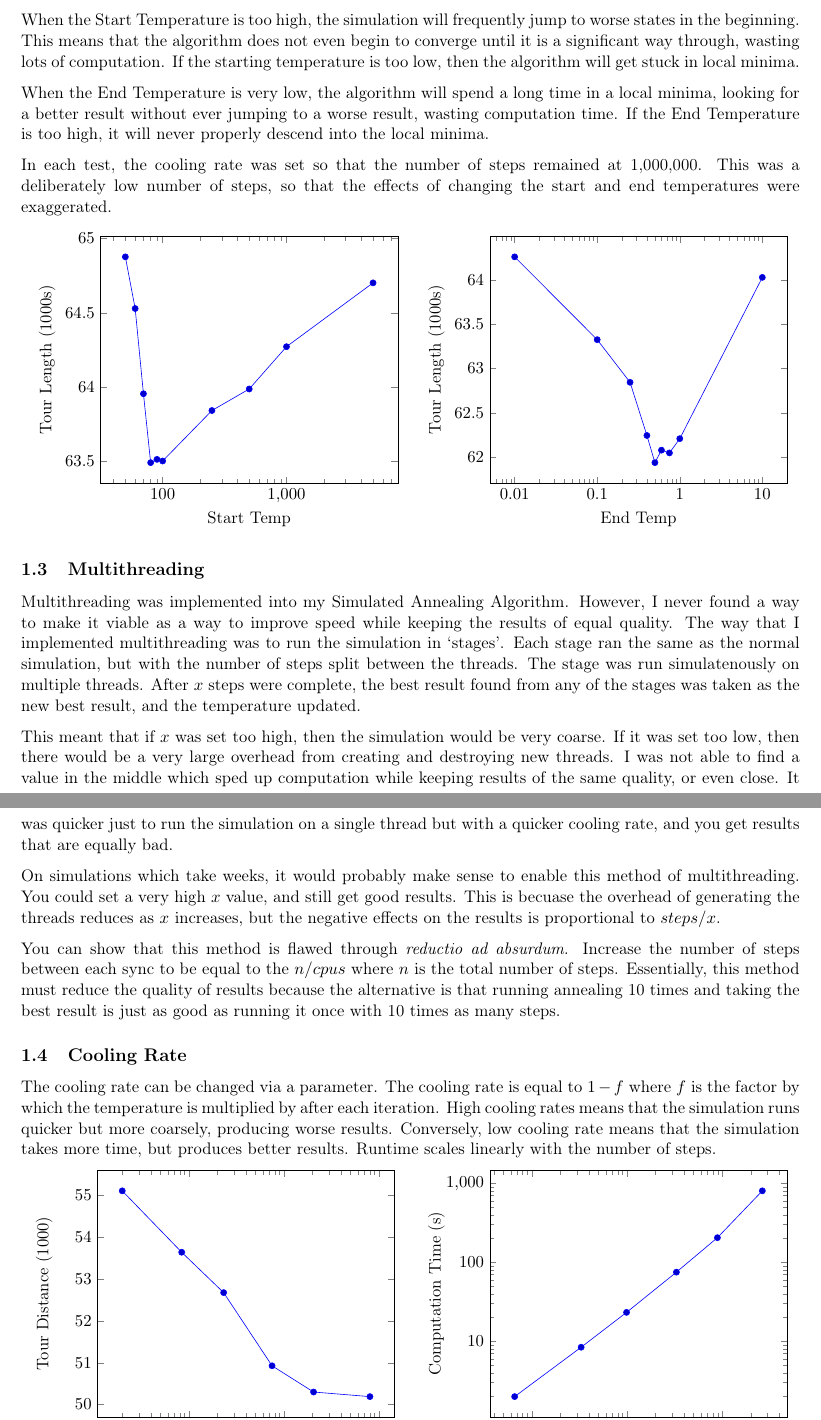
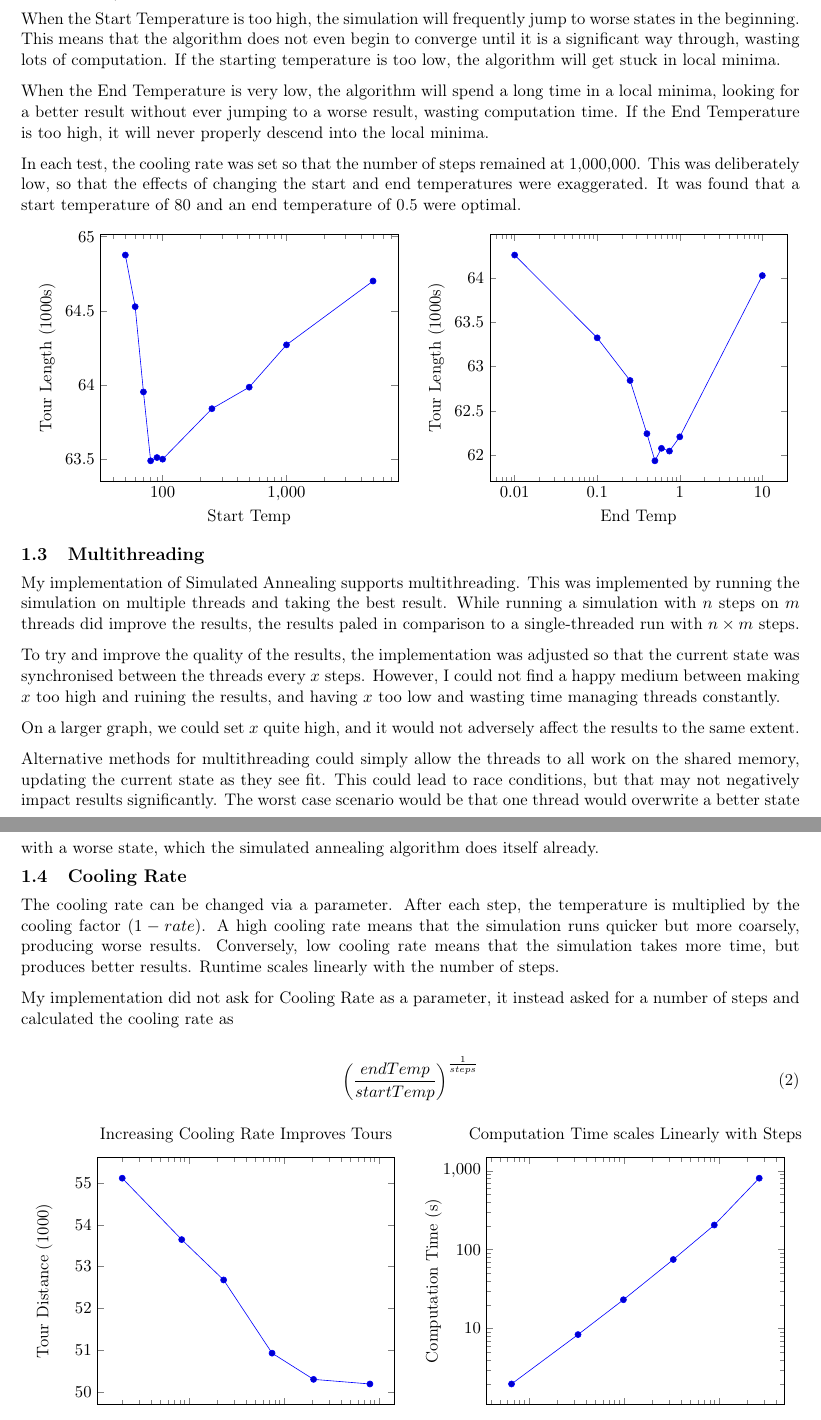
Before and after one commit to motherlymuppet/SMAssignment, a LaTeX document (document.tex): two parts of pages 1 and 2 of 4, joined at a grey line, cut so that both start at the same text. Compiled offline with pdfLaTeX.

Commit message:
Final Report

```diff
--- a/document.tex
+++ b/document.tex
@@ -15,6 +15,7 @@
 \usepackage{tabu}
 \usepackage{pgfplots}
 \usepackage[margin=0.6in]{geometry}
+\usepackage[compact]{titlesec}
 
 \usepackage{comment}
 %\excludecomment{figure}
@@ -61,11 +62,11 @@
 	\end{tabu}
 
 	\subsection{Start/End Temp}
-	When the Start Temperature is too high, the simulation will frequently jump to worse states in the beginning. This means that the algorithm does not even begin to converge until it is a significant way through, wasting lots of computation. If the starting temperature is too low, then the algorithm will get stuck in local minima.
+	When the Start Temperature is too high, the simulation will frequently jump to worse states in the beginning. This means that the algorithm does not even begin to converge until it is a significant way through, wasting lots of computation. If the starting temperature is too low, the algorithm will get stuck in local minima.
 
 	When the End Temperature is very low, the algorithm will spend a long time in a local minima, looking for a better result without ever jumping to a worse result, wasting computation time. If the End Temperature is too high, it will never properly descend into the local minima.
 
-	In each test, the cooling rate was set so that the number of steps remained at 1,000,000. This was a deliberately low number of steps, so that the effects of changing the start and end temperatures were exaggerated.
+	In each test, the cooling rate was set so that the number of steps remained at 1,000,000. This was deliberately low, so that the effects of changing the start and end temperatures were exaggerated. It was found that a start temperature of 80 and an end temperature of 0.5 were optimal.
 
 
 	\begin{tabu}{X[c] X[c]}
@@ -114,23 +115,29 @@
 		\end{tikzpicture}
 	\end{tabu}
 
+	%\vspace{-12pt}
+	\subsection{Multithreading}
+	My implementation of Simulated Annealing supports multithreading. This was implemented by running the simulation on multiple threads and taking the best result. While running a simulation with $n$ steps on $m$ threads did improve the results, the results paled in comparison to a single-threaded run with $n \times m$ steps.
 
-\subsection{Multithreading}
-Multithreading was implemented into my Simulated Annealing Algorithm. However, I never found a way to make it viable as a way to improve speed while keeping the results of equal quality. The way that I implemented multithreading was to run the simulation in `stages'. Each stage ran the same as the normal simulation, but with the number of steps split between the threads. The stage was run simulatenously on multiple threads. After $x$ steps were complete, the best result found from any of the stages was taken as the new best result, and the temperature updated.
+	To try and improve the quality of the results, the implementation was adjusted so that the current state was synchronised between the threads every $x$ steps. However, I could not find a happy medium between making $x$ too high and ruining the results, and having $x$ too low and wasting time managing threads constantly.
 
-This meant that if $x$ was set too high, then the simulation would be very coarse. If it was set too low, then there would be a very large overhead from creating and destroying new threads. I was not able to find a value in the middle which sped up computation while keeping results of the same quality, or even close. It was quicker just to run the simulation on a single thread but with a quicker cooling rate, and you get results that are equally bad.
+	On a larger graph, we could set $x$ quite high, and it would not adversely affect the results to the same extent.
 
-On simulations which take weeks, it would probably make sense to enable this method of multithreading. You could set a very high $x$ value, and still get good results. This is becuase the overhead of generating the threads reduces as $x$ increases, but the negative effects on the results is proportional to $steps/x$.
-
-You can show that this method is flawed through \emph{reductio ad absurdum}. Increase the number of steps between each sync to be equal to the $n/cpus$ where $n$ is the total number of steps. Essentially, this method must reduce the quality of results because the alternative is that running annealing 10 times and taking the best result is just as good as running it once with 10 times as many steps.
+	Alternative methods for multithreading could simply allow the threads to all work on the shared memory, updating the current state as they see fit. This could lead to race conditions, but that may not negatively impact results significantly. The worst case scenario would be that one thread would overwrite a better state with a worse state, which the simulated annealing algorithm does itself already.
 
 	\subsection{Cooling Rate}
-The cooling rate can be changed via a parameter. The cooling rate is equal to $1-f$ where $f$ is the factor by which the temperature is multiplied by after each iteration. High cooling rates means that the simulation runs quicker but more coarsely, producing worse results. Conversely, low cooling rate means that the simulation takes more time, but produces better results. Runtime scales linearly with the number of steps.
+	The cooling rate can be changed via a parameter. After each step, the temperature is multiplied by the cooling factor ($1-rate$). A high cooling rate means that the simulation runs quicker but more coarsely, producing worse results. Conversely, low cooling rate means that the simulation takes more time, but produces better results. Runtime scales linearly with the number of steps.
+
+	My implementation did not ask for Cooling Rate as a parameter, it instead asked for a number of steps and calculated the cooling rate as
+
+	\begin{equation}
+	\left({\frac{endTemp}{startTemp}}\right)^{\frac{1}{steps}}
+	\end{equation}
 
 	\begin{tabu}{X[c] X[c]}
 		\begin{tikzpicture}
 		\begin{axis}[
-		%title = Effects of allowing extra computation time,
+		title = Increasing Cooling Rate Improves Tours,
 		xlabel = {Computation Time (s)},
 		ylabel = {Tour Distance (1000)},
 		xmode=log,
@@ -148,7 +155,7 @@ The cooling rate can be changed via a parameter. The cooling rate is equal to $1
 		\end{tikzpicture}&
 		\begin{tikzpicture}
 		\begin{axis}[
-		%title = Linear time/steps,
+		title = Computation Time scales Linearly with Steps,
 		xlabel = {Steps ($\times 1,000,000$)},
 		ylabel = {Computation Time (s)},
 		xmode=log,
```
Also changed, not shown: document.tex (39 more changed lines). Lines whose indentation alone changed are shown as unchanged.
